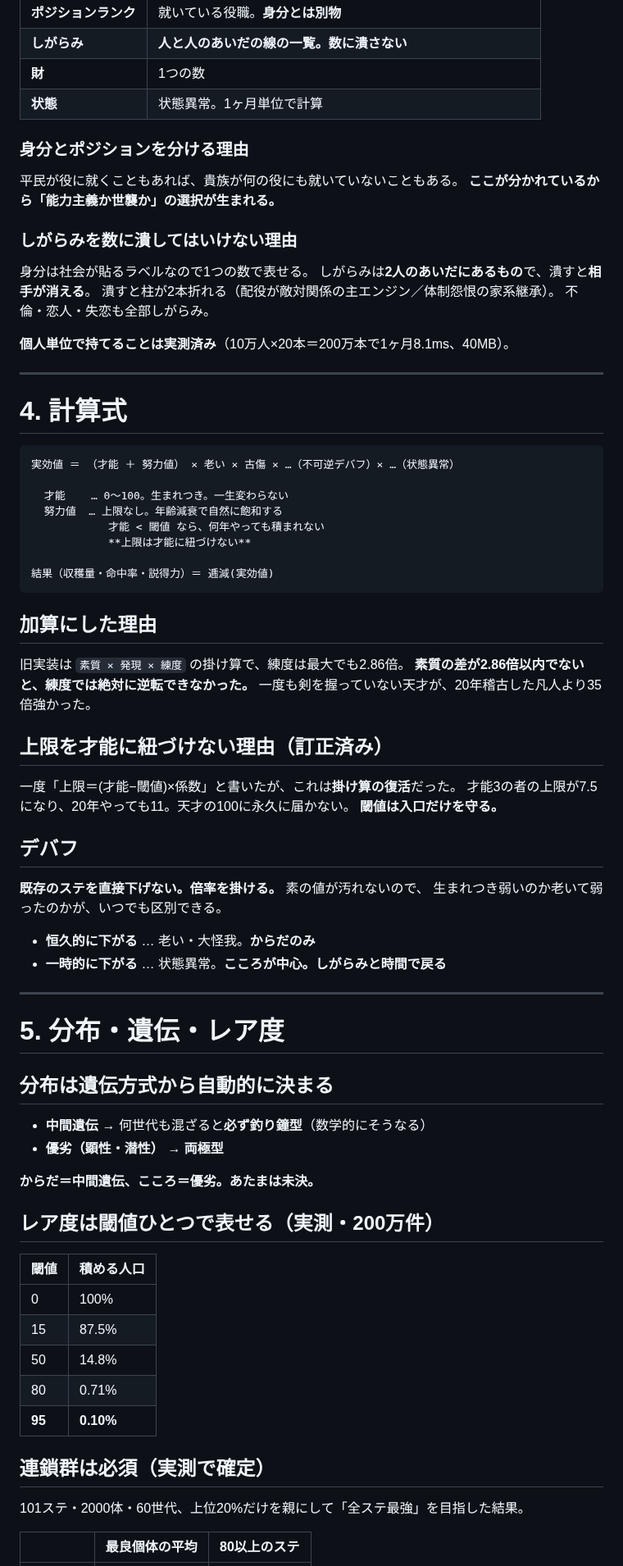
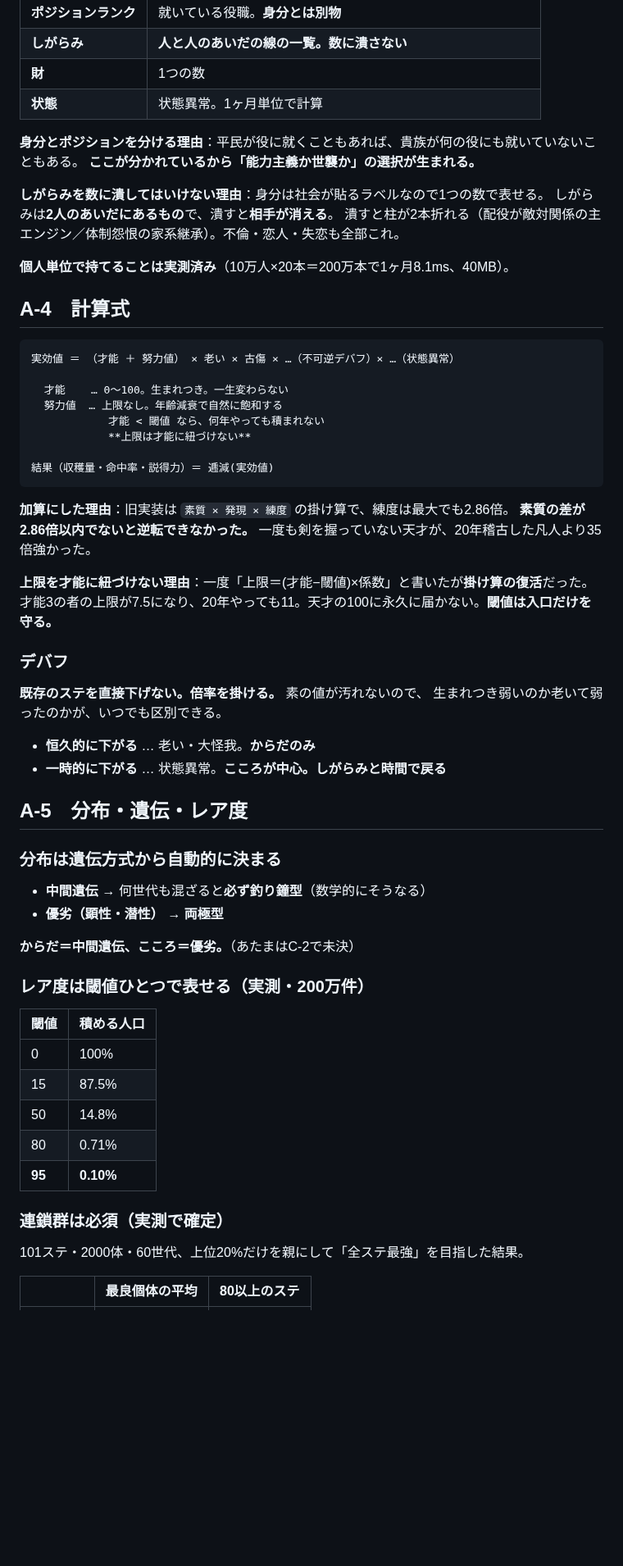
Before and after one commit to 159265moneys/zoushoku-world-sim, a Markdown page: 確定事項.md, the part around one of its changes. Shown at 82% size. Drawn GitHub-style; blank space fills up the shorter version.

````diff
--- a/確定事項.md
+++ b/確定事項.md
@@ -89,21 +80,16 @@ MMORPGの過疎をAIで埋める案は「長期の一貫性で死ぬ」と結論
 | **財** | 1つの数 |
 | **状態** | 状態異常。1ヶ月単位で計算 |
 
-### 身分とポジションを分ける理由
-平民が役に就くこともあれば、貴族が何の役にも就いていないこともある。
+**身分とポジションを分ける理由**：平民が役に就くこともあれば、貴族が何の役にも就いていないこともある。
 **ここが分かれているから「能力主義か世襲か」の選択が生まれる。**
 
-### しがらみを数に潰してはいけない理由
-身分は社会が貼るラベルなので1つの数で表せる。
+**しがらみを数に潰してはいけない理由**：身分は社会が貼るラベルなので1つの数で表せる。
 しがらみは**2人のあいだにあるもの**で、潰すと**相手が消える**。
-潰すと柱が2本折れる（配役が敵対関係の主エンジン／体制怨恨の家系継承）。
-不倫・恋人・失恋も全部しがらみ。
+潰すと柱が2本折れる（配役が敵対関係の主エンジン／体制怨恨の家系継承）。不倫・恋人・失恋も全部これ。
 
 **個人単位で持てることは実測済み**（10万人×20本＝200万本で1ヶ月8.1ms、40MB）。
 
----
-
-# 4. 計算式
+## A-4　計算式
 
 ```
 実効値 ＝ （才能 ＋ 努力値） × 老い × 古傷 × …（不可逆デバフ）× …（状態異常）
@@ -116,19 +102,14 @@ MMORPGの過疎をAIで埋める案は「長期の一貫性で死ぬ」と結論
 結果（収穫量・命中率・説得力）＝ 逓減(実効値)
 ```
 
-## 加算にした理由
-
-旧実装は `素質 × 発現 × 練度` の掛け算で、練度は最大でも2.86倍。
-**素質の差が2.86倍以内でないと、練度では絶対に逆転できなかった。**
+**加算にした理由**：旧実装は `素質 × 発現 × 練度` の掛け算で、練度は最大でも2.86倍。
+**素質の差が2.86倍以内でないと逆転できなかった。**
 一度も剣を握っていない天才が、20年稽古した凡人より35倍強かった。
 
-## 上限を才能に紐づけない理由（訂正済み）
+**上限を才能に紐づけない理由**：一度「上限＝(才能−閾値)×係数」と書いたが**掛け算の復活**だった。
+才能3の者の上限が7.5になり、20年やっても11。天才の100に永久に届かない。**閾値は入口だけを守る。**
 
-一度「上限＝(才能−閾値)×係数」と書いたが、これは**掛け算の復活**だった。
-才能3の者の上限が7.5になり、20年やっても11。天才の100に永久に届かない。
-**閾値は入口だけを守る。**
-
-## デバフ
+### デバフ
 
 **既存のステを直接下げない。倍率を掛ける。** 素の値が汚れないので、
 生まれつき弱いのか老いて弱ったのかが、いつでも区別できる。
@@ -136,18 +117,16 @@ MMORPGの過疎をAIで埋める案は「長期の一貫性で死ぬ」と結論
 - **恒久的に下がる** … 老い・大怪我。**からだのみ**
 - **一時的に下がる** … 状態異常。**こころが中心。しがらみと時間で戻る**
 
----
+## A-5　分布・遺伝・レア度
 
-# 5. 分布・遺伝・レア度
-
-## 分布は遺伝方式から自動的に決まる
+### 分布は遺伝方式から自動的に決まる
 
 - **中間遺伝** → 何世代も混ざると**必ず釣り鐘型**（数学的にそうなる）
 - **優劣（顕性・潜性）** → **両極型**
 
-**からだ＝中間遺伝、こころ＝優劣。あたまは未決。**
+**からだ＝中間遺伝、こころ＝優劣。**（あたまはC-2で未決）
 
-## レア度は閾値ひとつで表せる（実測・200万件）
+### レア度は閾値ひとつで表せる（実測・200万件）
 
 | 閾値 | 積める人口 |
 |---|---|
@@ -157,7 +136,7 @@ MMORPGの過疎をAIで埋める案は「長期の一貫性で死ぬ」と結論
 | 80 | 0.71% |
 | **95** | **0.10%** |
 
-## 連鎖群は必須（実測で確定）
+### 連鎖群は必須（実測で確定）
 
 101ステ・2000体・60世代、上位20%だけを親にして「全ステ最強」を目指した結果。
 
````
Also changed, not shown: other parts of 確定事項.md (+126 -133 lines).
